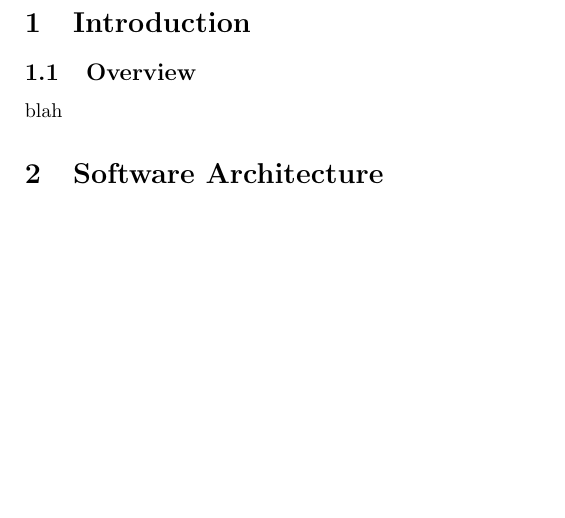
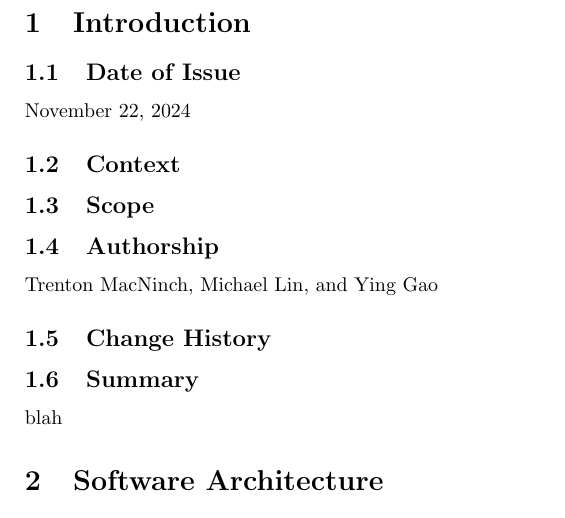
Before and after one commit to CherryxD/cp317-group, a LaTeX document (sdd/system_design_document.tex): part of page 3 of 3, cut so that both start at the same text, the shorter picture padded with empty space. Compiled offline with pdfLaTeX.

Commit message:
Updated SDD tex

```diff
--- a/sdd/system_design_document.tex
+++ b/sdd/system_design_document.tex
@@ -15,7 +15,14 @@
 \newpage
 
 \section{Introduction}
-\subsection{Overview}
+\subsection{Date of Issue}
+November 22, 2024
+\subsection{Context}
+\subsection{Scope}
+\subsection{Authorship}
+Trenton MacNinch, Michael Lin, and Ying Gao
+\subsection{Change History}
+\subsection{Summary}
 blah
 
 \section{Software Architecture}
```
